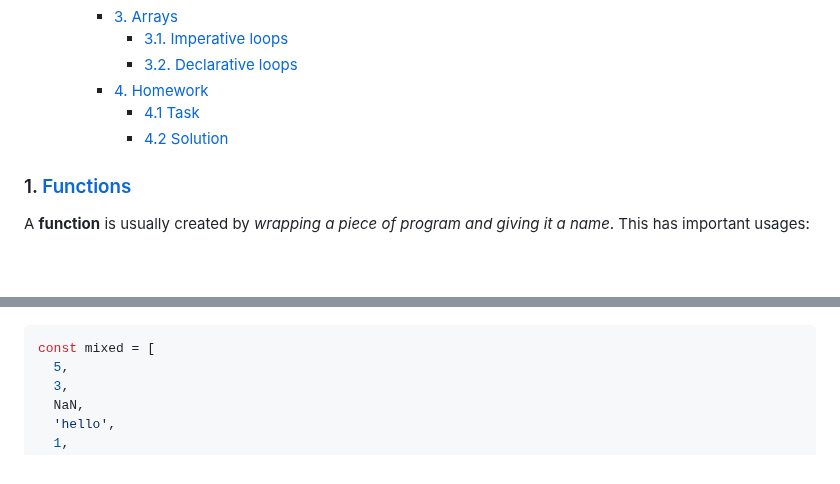
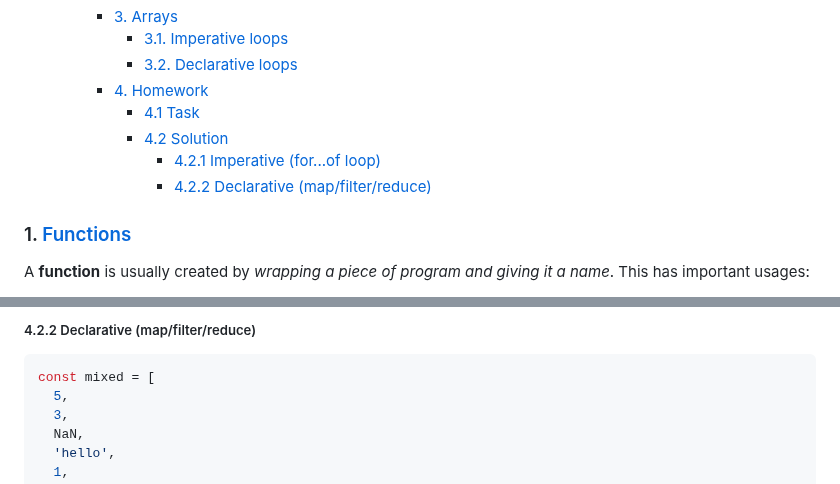
Before and after one commit to danrusu/js-for-testers, a Markdown page: sessions/session2.md, 2 parts joined by grey strips. GitHub-like rendering; blank space fills up the shorter version.

Commit message:
homework 2: add classic loop solution

````diff
--- a/sessions/session2.md
+++ b/sessions/session2.md
@@ -19,6 +19,8 @@
     - [4. Homework](#4-homework)
       - [4.1 Task](#41-task)
       - [4.2 Solution](#42-solution)
+        - [4.2.1 Imperative (for...of loop)](#421-imperative-forof-loop)
+        - [4.2.2 Declarative (map/filter/reduce)](#422-declarative-mapfilterreduce)
 
 ### 1. [Functions](https://developer.mozilla.org/en-US/docs/Web/JavaScript/Guide/Functions)
 
@@ -257,3 +385,5 @@ const mixed = [
+##### 4.2.2 Declarative (map/filter/reduce)
+
 ```javascript
 const mixed = [
   5,
````
Also changed, not shown: other parts of sessions/session2.md (+126 -0 lines).
